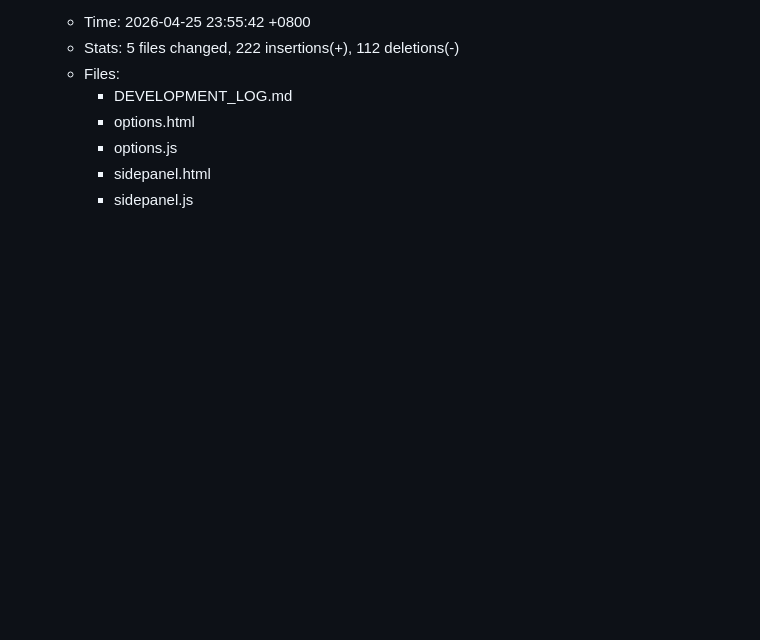
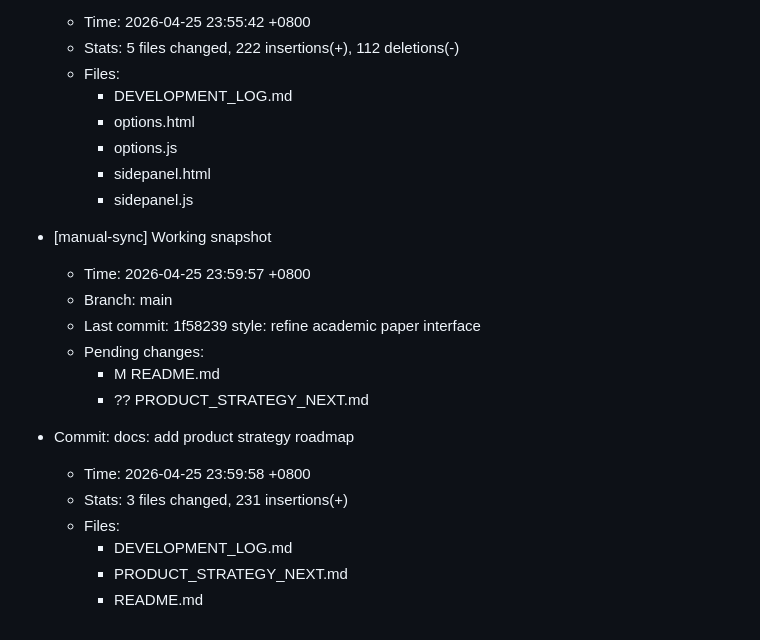
Before and after one commit to yishu-ziyu/focus-quiz, a Markdown page: DEVELOPMENT_LOG.md, the part around the change. GitHub-like rendering; blank space fills up the shorter version.

```diff
--- a/DEVELOPMENT_LOG.md
+++ b/DEVELOPMENT_LOG.md
@@ -285,3 +285,19 @@ Auto-updated by git hooks. Each commit appends an entry under the corresponding
     - options.js
     - sidepanel.html
     - sidepanel.js
+
+- [manual-sync] Working snapshot
+  - Time: 2026-04-25 23:59:57 +0800
+  - Branch: main
+  - Last commit: 1f58239 style: refine academic paper interface
+  - Pending changes:
+    -  M README.md
+    - ?? PRODUCT_STRATEGY_NEXT.md
+
+- Commit: docs: add product strategy roadmap
+  - Time: 2026-04-25 23:59:58 +0800
+  - Stats: 3 files changed, 231 insertions(+)
+  - Files:
+    - DEVELOPMENT_LOG.md
+    - PRODUCT_STRATEGY_NEXT.md
+    - README.md
```
Also changed, not shown: PRODUCT_STRATEGY_NEXT.md (added, +222 -0 lines), README.md (+1 -0 lines).
